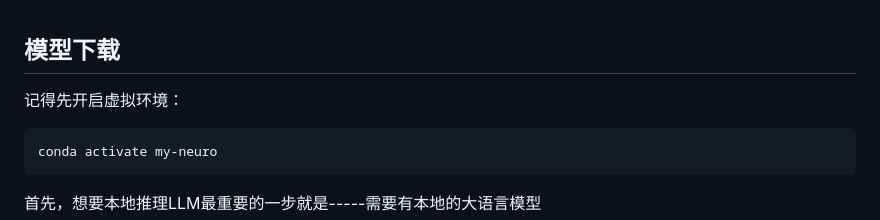
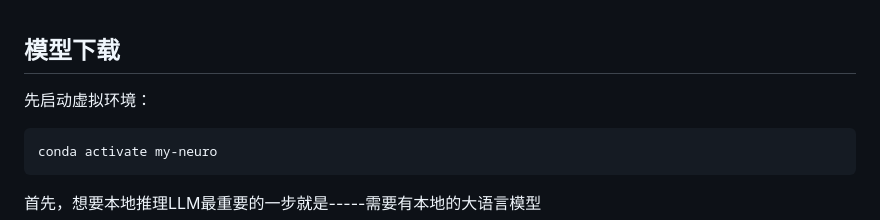
Before and after one commit to Maoweicao/my-neuro, a Markdown page: LLM-studio/README.md, the part around the change. Drawn GitHub-style.

````diff
--- a/LLM-studio/README.md
+++ b/LLM-studio/README.md
@@ -1,6 +1,6 @@
 ## 模型下载
 
-记得先开启虚拟环境：
+先启动虚拟环境：
 
 ```bash
 conda activate my-neuro
````
